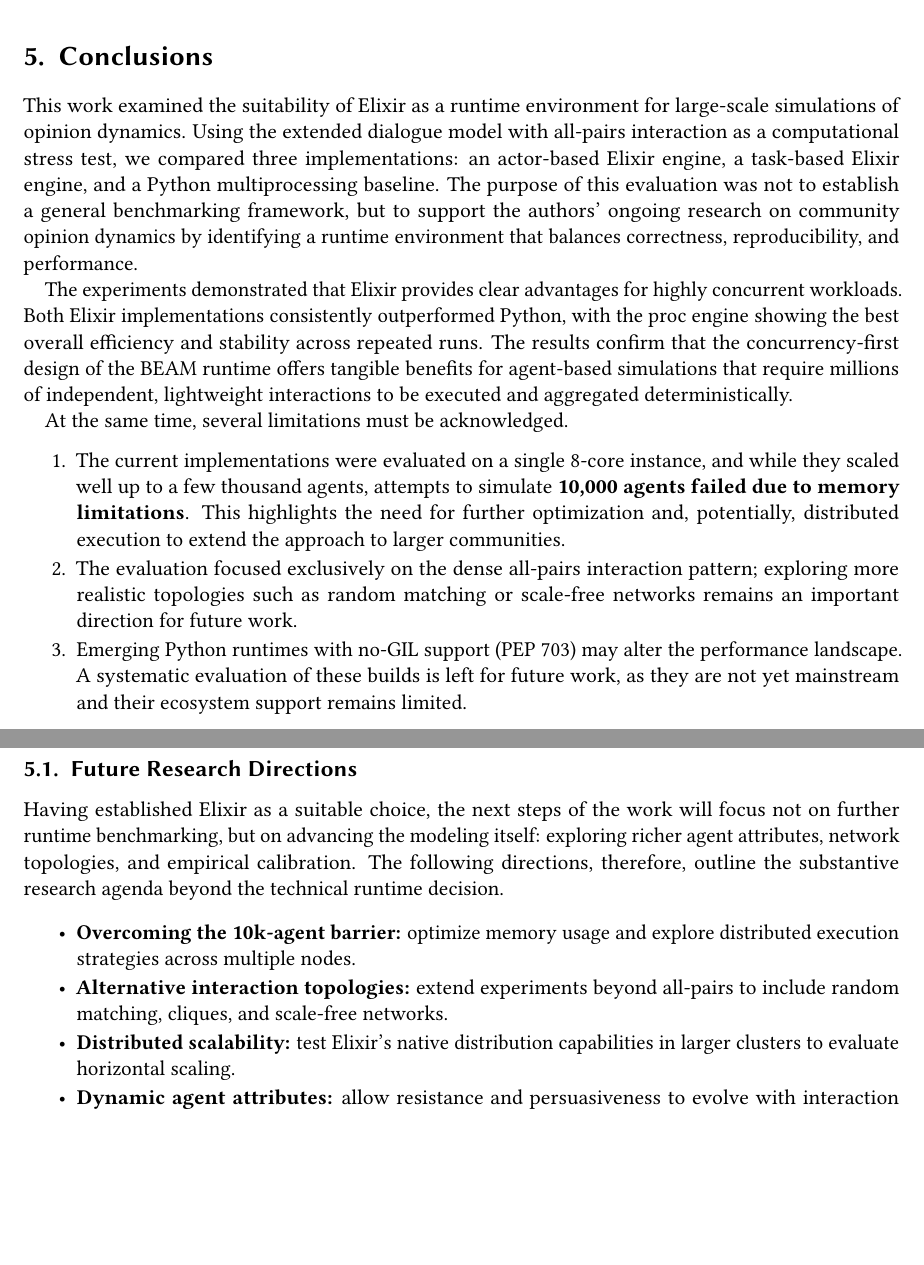
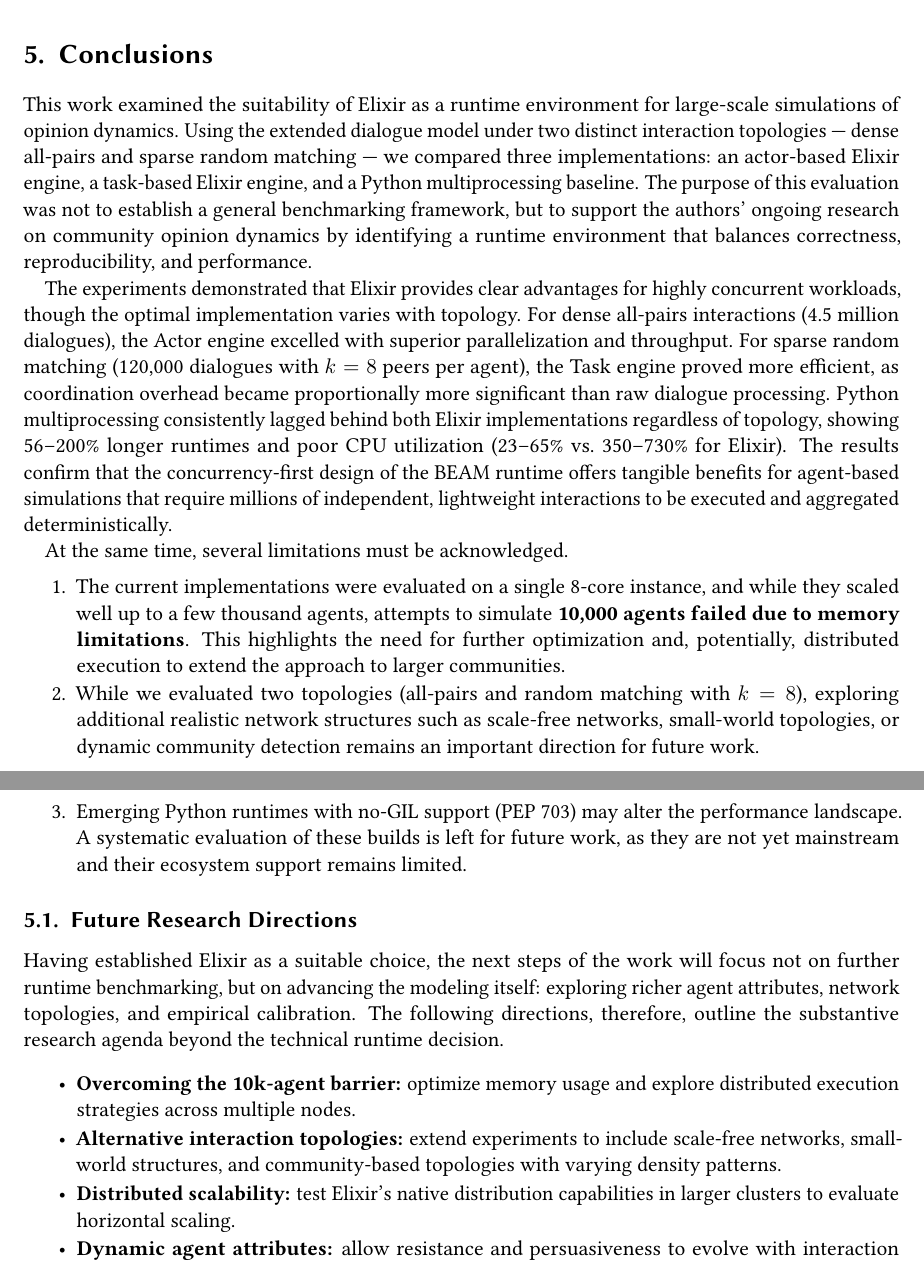
Before and after one commit to yurylyt/netcomm_elixir_vs_python, a LaTeX document (paper/2025_why_elixir/main.tex): two parts of pages 9 and 10 of 11, joined at a grey line, cut so that both start at the same text, the shorter picture padded with empty space. Compiled offline with pdfLaTeX; a LaTeX package or settings file that is missing is left out.

Commit message:
update conclusions and future work

```diff
--- a/paper/2025_why_elixir/main.tex
+++ b/paper/2025_why_elixir/main.tex
@@ -375,14 +375,14 @@
 
 \section{Conclusions}
 
-This work examined the suitability of Elixir as a runtime environment for large-scale simulations of opinion dynamics. Using the extended dialogue model with all-pairs interaction as a computational stress test, we compared three implementations: an actor-based Elixir engine, a task-based Elixir engine, and a Python multiprocessing baseline. The purpose of this evaluation was not to establish a general benchmarking framework, but to support the authors' ongoing research on community opinion dynamics by identifying a runtime environment that balances correctness, reproducibility, and performance.
+This work examined the suitability of Elixir as a runtime environment for large-scale simulations of opinion dynamics. Using the extended dialogue model under two distinct interaction topologies --- dense all-pairs and sparse random matching --- we compared three implementations: an actor-based Elixir engine, a task-based Elixir engine, and a Python multiprocessing baseline. The purpose of this evaluation was not to establish a general benchmarking framework, but to support the authors' ongoing research on community opinion dynamics by identifying a runtime environment that balances correctness, reproducibility, and performance.
 
-The experiments demonstrated that Elixir provides clear advantages for highly concurrent workloads. Both Elixir implementations consistently outperformed Python, with the proc engine showing the best overall efficiency and stability across repeated runs. The results confirm that the concurrency-first design of the BEAM runtime offers tangible benefits for agent-based simulations that require millions of independent, lightweight interactions to be executed and aggregated deterministically.
+The experiments demonstrated that Elixir provides clear advantages for highly concurrent workloads, though the optimal implementation varies with topology. For dense all-pairs interactions (4.5 million dialogues), the Actor engine excelled with superior parallelization and throughput. For sparse random matching (120,000 dialogues with $k=8$ peers per agent), the Task engine proved more efficient, as coordination overhead became proportionally more significant than raw dialogue processing. Python multiprocessing consistently lagged behind both Elixir implementations regardless of topology, showing 56--200\% longer runtimes and poor CPU utilization (23--65\% vs.\ 350--730\% for Elixir). The results confirm that the concurrency-first design of the BEAM runtime offers tangible benefits for agent-based simulations that require millions of independent, lightweight interactions to be executed and aggregated deterministically.
 
 At the same time, several limitations must be acknowledged.
 \begin{enumerate}
     \item The current implementations were evaluated on a single 8-core instance, and while they scaled well up to a few thousand agents, attempts to simulate \textbf{10,000 agents failed due to memory limitations}. This highlights the need for further optimization and, potentially, distributed execution to extend the approach to larger communities.
-    \item The evaluation focused exclusively on the dense all-pairs interaction pattern; exploring more realistic topologies such as random matching or scale-free networks remains an important direction for future work.
+    \item While we evaluated two topologies (all-pairs and random matching with $k=8$), exploring additional realistic network structures such as scale-free networks, small-world topologies, or dynamic community detection remains an important direction for future work.
     \item Emerging Python runtimes with no-GIL support (PEP 703) may alter the performance landscape. A systematic evaluation of these builds is left for future work, as they are not yet mainstream and their ecosystem support remains limited.
 \end{enumerate}
 
@@ -391,7 +391,7 @@
 Having established Elixir as a suitable choice, the next steps of the work will focus not on further runtime benchmarking, but on advancing the modeling itself: exploring richer agent attributes, network topologies, and empirical calibration. The following directions, therefore, outline the substantive research agenda beyond the technical runtime decision.
 \begin{itemize}
 	\item \textbf{Overcoming the 10k-agent barrier:} optimize memory usage and explore distributed execution strategies across multiple nodes.
-	\item \textbf{Alternative interaction topologies:} extend experiments beyond all-pairs to include random matching, cliques, and scale-free networks.
-	\item \textbf{Distributed scalability:} test Elixir’s native distribution capabilities in larger clusters to evaluate horizontal scaling.
+	\item \textbf{Alternative interaction topologies:} extend experiments to include scale-free networks, small-world structures, and community-based topologies with varying density patterns.
+	\item \textbf{Distributed scalability:} test Elixir's native distribution capabilities in larger clusters to evaluate horizontal scaling.
 	\item \textbf{Dynamic agent attributes:} allow resistance and persuasiveness to evolve with interaction history, making simulations more realistic.
 	\item \textbf{Empirical calibration:} integrate data from surveys or social media to validate and tune model parameters.
```
Also changed, not shown: paper/2025_why_elixir/main.tex (2 more changed lines).
